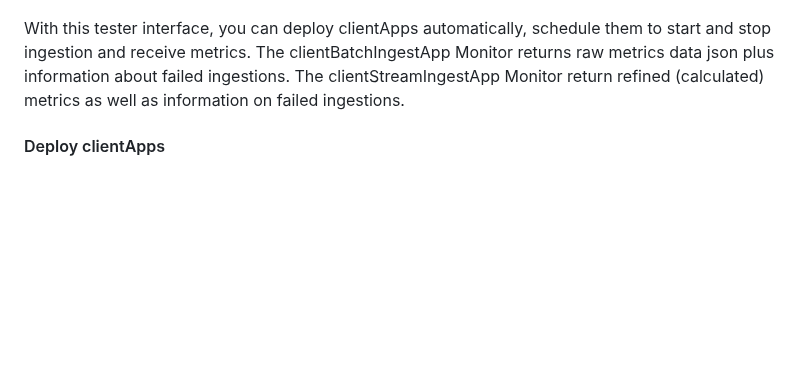
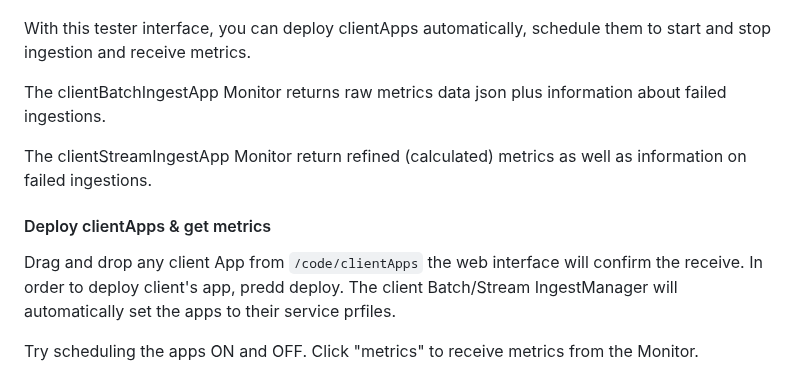
Before and after one commit to AleksiSupikoski/Big-Data-Real-Time-Ingestion, a Markdown page: reports/Assignment-2-Deployment.md, the part around the change. Rendered like a GitHub page; blank space fills up the shorter version.

```diff
--- a/reports/Assignment-2-Deployment.md
+++ b/reports/Assignment-2-Deployment.md
@@ -103,6 +103,13 @@ Access the Tester Web Interface on [http://localhost:5050/](http://localhost:505
 
 <p align="center"><img src="img/testerWeb.png" width="750")<p>
 
-With this tester interface, you can deploy clientApps automatically, schedule them to start and stop ingestion and receive metrics. The clientBatchIngestApp Monitor returns raw metrics data json plus information about failed ingestions. The clientStreamIngestApp Monitor return refined (calculated) metrics as well as information on failed ingestions.
+With this tester interface, you can deploy clientApps automatically, schedule them to start and stop ingestion and receive metrics.
 
-#### Deploy clientApps
+The clientBatchIngestApp Monitor returns raw metrics data json plus information about failed ingestions.
+
+The clientStreamIngestApp Monitor return refined (calculated) metrics as well as information on failed ingestions.
+
+#### Deploy clientApps & get metrics
+Drag and drop any client App from `/code/clientApps` the web interface will confirm the receive. In order to deploy client's app, predd deploy. The client Batch/Stream IngestManager will automatically set the apps to their service prfiles.
+
+Try scheduling the apps ON and OFF. Click "metrics" to receive metrics from the Monitor.
```
